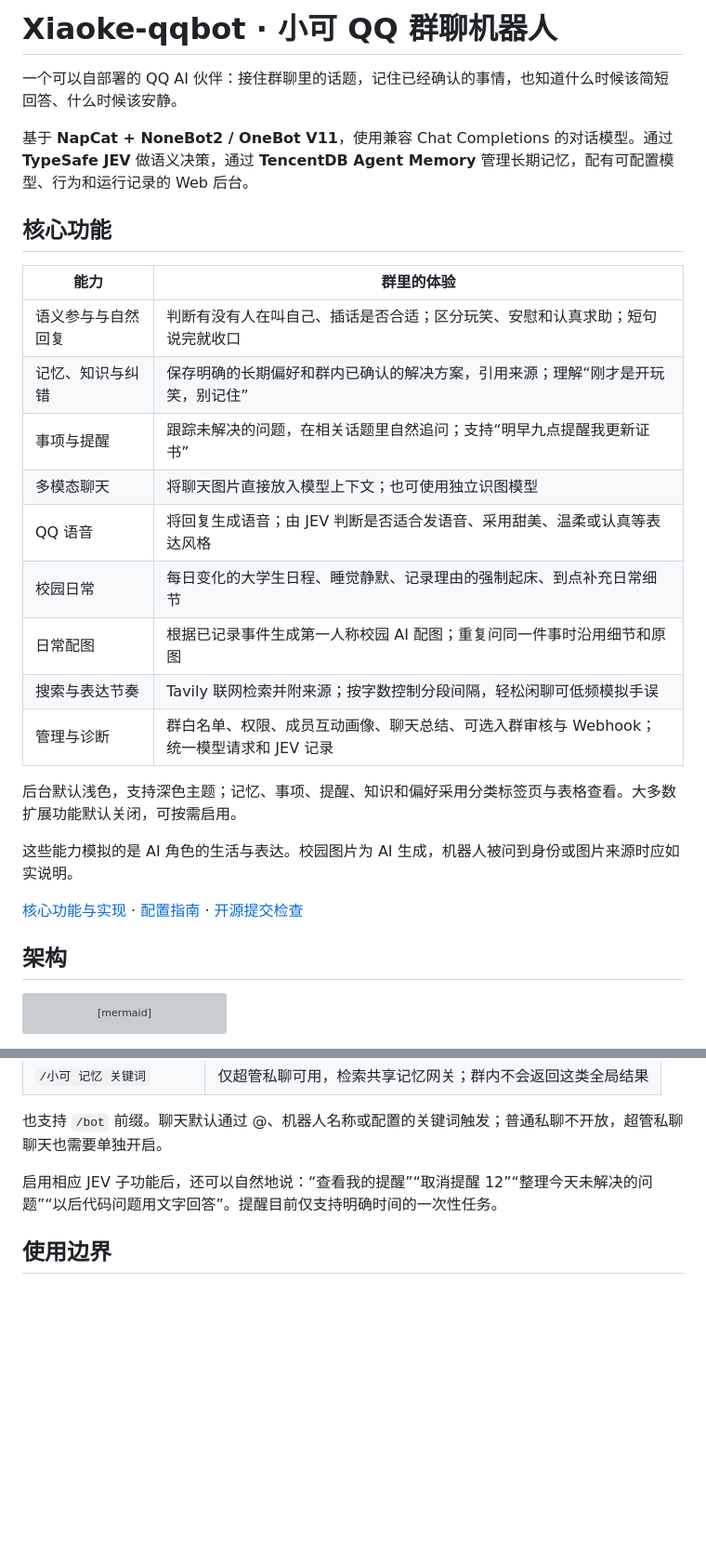
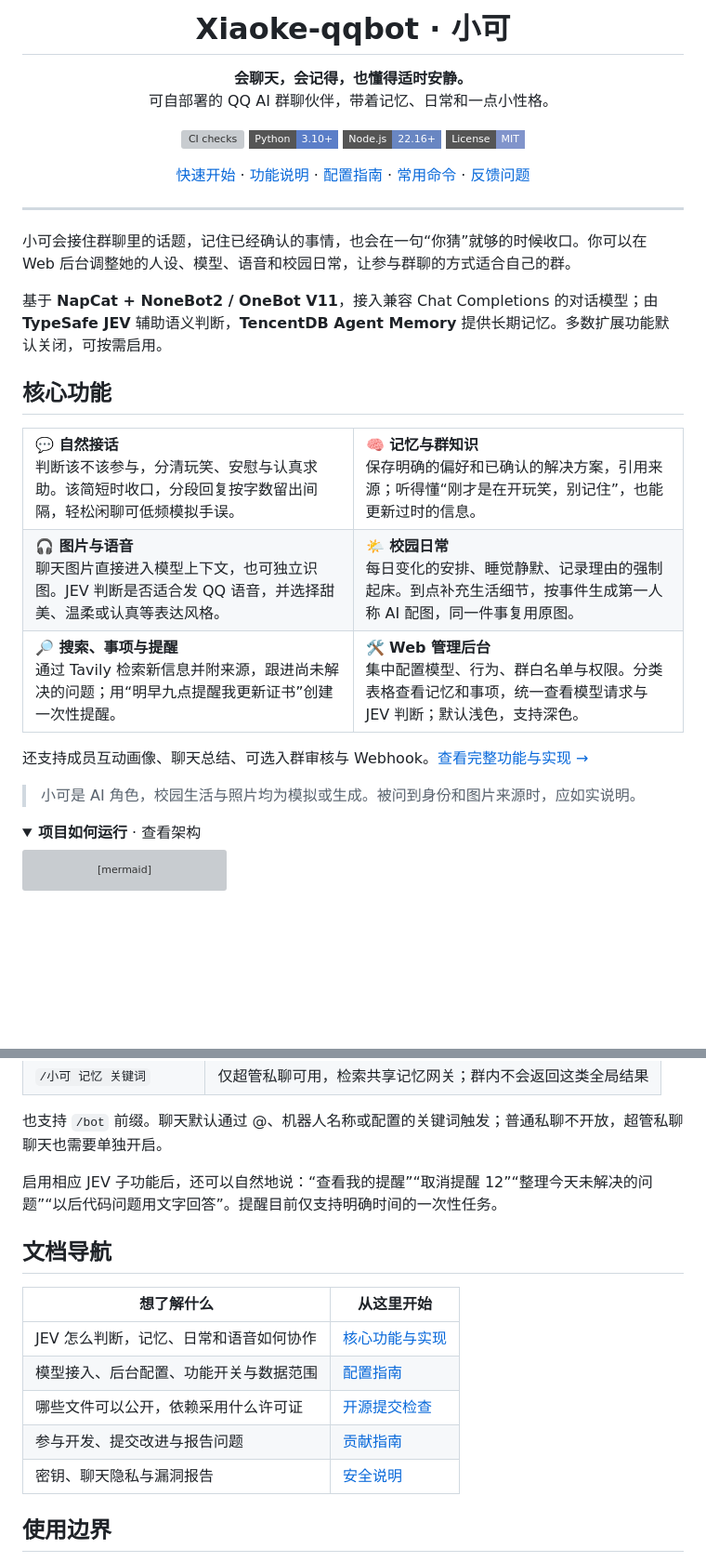
Before and after one commit to Tokeii0/Xiaoke-qqbot, a Markdown page: README.md, 2 parts joined by grey strips. Shown at 93% size. Rendered like a GitHub page; folded sections open; badges without logos; blank space fills up the shorter version; grey boxes are pictures that could not be loaded.

Commit message:
Polish README layout and project navigation

````diff
--- a/README.md
+++ b/README.md
@@ -1,30 +1,72 @@
-# Xiaoke-qqbot · 小可 QQ 群聊机器人
+<h1 align="center">Xiaoke-qqbot · 小可</h1>
 
-一个可以自部署的 QQ AI 伙伴：接住群聊里的话题，记住已经确认的事情，也知道什么时候该简短回答、什么时候该安静。
+<p align="center">
+  <strong>会聊天，会记得，也懂得适时安静。</strong><br>
+  可自部署的 QQ AI 群聊伙伴，带着记忆、日常和一点小性格。
+</p>
 
-基于 **NapCat + NoneBot2 / OneBot V11**，使用兼容 Chat Completions 的对话模型。通过 **TypeSafe JEV** 做语义决策，通过 **TencentDB Agent Memory** 管理长期记忆，配有可配置模型、行为和运行记录的 Web 后台。
+<p align="center">
+  <a href="https://github.com/Tokeii0/Xiaoke-qqbot/actions/workflows/ci.yml"><img src="https://github.com/Tokeii0/Xiaoke-qqbot/actions/workflows/ci.yml/badge.svg" alt="CI checks"></a>
+  <a href="https://www.python.org/downloads/"><img src="https://img.shields.io/badge/Python-3.10%2B-5B7EC8?style=flat-square&amp;logo=python&amp;logoColor=white" alt="Python 3.10+"></a>
+  <a href="https://nodejs.org/"><img src="https://img.shields.io/badge/Node.js-22.16%2B-6986C2?style=flat-square&amp;logo=nodedotjs&amp;logoColor=white" alt="Node.js 22.16+"></a>
+  <a href="LICENSE"><img src="https://img.shields.io/badge/License-MIT-8194CB?style=flat-square" alt="MIT License"></a>
+</p>
+
+<p align="center">
+  <a href="#快速开始">快速开始</a> ·
+  <a href="docs/CORE_FEATURES.md">功能说明</a> ·
+  <a href="docs/CONFIGURATION.md">配置指南</a> ·
+  <a href="#常用命令">常用命令</a> ·
+  <a href="https://github.com/Tokeii0/Xiaoke-qqbot/issues">反馈问题</a>
+</p>
+
+---
+
+小可会接住群聊里的话题，记住已经确认的事情，也会在一句“你猜”就够的时候收口。你可以在 Web 后台调整她的人设、模型、语音和校园日常，让参与群聊的方式适合自己的群。
+
+基于 **NapCat + NoneBot2 / OneBot V11**，接入兼容 Chat Completions 的对话模型；由 **TypeSafe JEV** 辅助语义判断，**TencentDB Agent Memory** 提供长期记忆。多数扩展功能默认关闭，可按需启用。
 
 ## 核心功能
 
-| 能力 | 群里的体验 |
-| --- | --- |
-| 语义参与与自然回复 | 判断有没有人在叫自己、插话是否合适；区分玩笑、安慰和认真求助；短句说完就收口 |
-| 记忆、知识与纠错 | 保存明确的长期偏好和群内已确认的解决方案，引用来源；理解“刚才是开玩笑，别记住” |
-| 事项与提醒 | 跟踪未解决的问题，在相关话题里自然追问；支持“明早九点提醒我更新证书” |
-| 多模态聊天 | 将聊天图片直接放入模型上下文；也可使用独立识图模型 |
-| QQ 语音 | 将回复生成语音；由 JEV 判断是否适合发语音、采用甜美、温柔或认真等表达风格 |
-| 校园日常 | 每日变化的大学生日程、睡觉静默、记录理由的强制起床、到点补充日常细节 |
-| 日常配图 | 根据已记录事件生成第一人称校园 AI 配图；重复问同一件事时沿用细节和原图 |
-| 搜索与表达节奏 | Tavily 联网检索并附来源；按字数控制分段间隔，轻松闲聊可低频模拟手误 |
-| 管理与诊断 | 群白名单、权限、成员互动画像、聊天总结、可选入群审核与 Webhook；统一模型请求和 JEV 记录 |
+<table>
+  <tr>
+    <td width="50%" valign="top">
+      <strong>💬 自然接话</strong><br>
+      判断该不该参与，分清玩笑、安慰与认真求助。该简短时收口，分段回复按字数留出间隔，轻松闲聊可低频模拟手误。
+    </td>
+    <td width="50%" valign="top">
+      <strong>🧠 记忆与群知识</strong><br>
+      保存明确的偏好和已确认的解决方案，引用来源；听得懂“刚才是在开玩笑，别记住”，也能更新过时的信息。
+    </td>
+  </tr>
+  <tr>
+    <td valign="top">
+      <strong>🎧 图片与语音</strong><br>
+      聊天图片直接进入模型上下文，也可独立识图。JEV 判断是否适合发 QQ 语音，并选择甜美、温柔或认真等表达风格。
+    </td>
+    <td valign="top">
+      <strong>🌤️ 校园日常</strong><br>
+      每日变化的安排、睡觉静默、记录理由的强制起床。到点补充生活细节，按事件生成第一人称 AI 配图，同一件事复用原图。
+    </td>
+  </tr>
+  <tr>
+    <td valign="top">
+      <strong>🔎 搜索、事项与提醒</strong><br>
+      通过 Tavily 检索新信息并附来源，跟进尚未解决的问题；用“明早九点提醒我更新证书”创建一次性提醒。
+    </td>
+    <td valign="top">
+      <strong>🛠️ Web 管理后台</strong><br>
+      集中配置模型、行为、群白名单与权限。分类表格查看记忆和事项，统一查看模型请求与 JEV 判断；默认浅色，支持深色。
+    </td>
+  </tr>
+</table>
 
-后台默认浅色，支持深色主题；记忆、事项、提醒、知识和偏好采用分类标签页与表格查看。大多数扩展功能默认关闭，可按需启用。
+还支持成员互动画像、聊天总结、可选入群审核与 Webhook。[查看完整功能与实现 →](docs/CORE_FEATURES.md)
 
-这些能力模拟的是 AI 角色的生活与表达。校园图片为 AI 生成，机器人被问到身份或图片来源时应如实说明。
+> 小可是 AI 角色，校园生活与照片均为模拟或生成。被问到身份和图片来源时，应如实说明。
 
-[核心功能与实现](docs/CORE_FEATURES.md) · [配置指南](docs/CONFIGURATION.md) · [开源提交检查](docs/OPEN_SOURCE.md)
-
-## 架构
+<details>
+<summary><strong>项目如何运行</strong> · 查看架构</summary>
 
 ```mermaid
 flowchart LR
@@ -148,6 +198,16 @@ python bot.py
 
 启用相应 JEV 子功能后，还可以自然地说：“查看我的提醒”“取消提醒 12”“整理今天未解决的问题”“以后代码问题用文字回答”。提醒目前仅支持明确时间的一次性任务。
 
+## 文档导航
+
+| 想了解什么 | 从这里开始 |
+| --- | --- |
+| JEV 怎么判断，记忆、日常和语音如何协作 | [核心功能与实现](docs/CORE_FEATURES.md) |
+| 模型接入、后台配置、功能开关与数据范围 | [配置指南](docs/CONFIGURATION.md) |
+| 哪些文件可以公开，依赖采用什么许可证 | [开源提交检查](docs/OPEN_SOURCE.md) |
+| 参与开发、提交改进与报告问题 | [贡献指南](CONTRIBUTING.md) |
+| 密钥、聊天隐私与漏洞报告 | [安全说明](SECURITY.md) |
+
 ## 使用边界
 
 - JEV、搜索、语音和生图可能产生独立费用；阈值、概率、冷却和主动消息预算共同影响实际触发。一条回复可能包含多次模型请求。
````
Also changed, not shown: other parts of README.md (+16 -2 lines).
